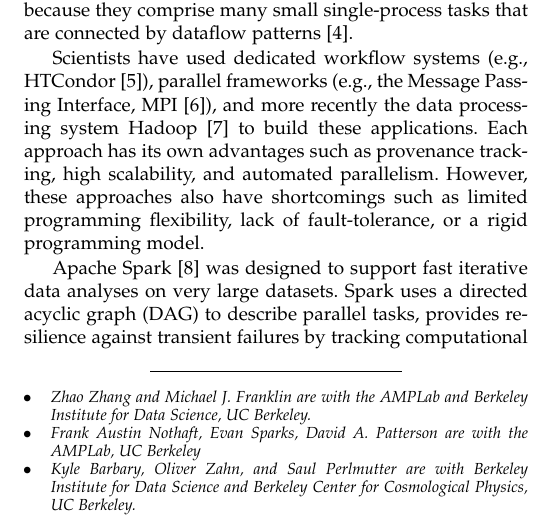
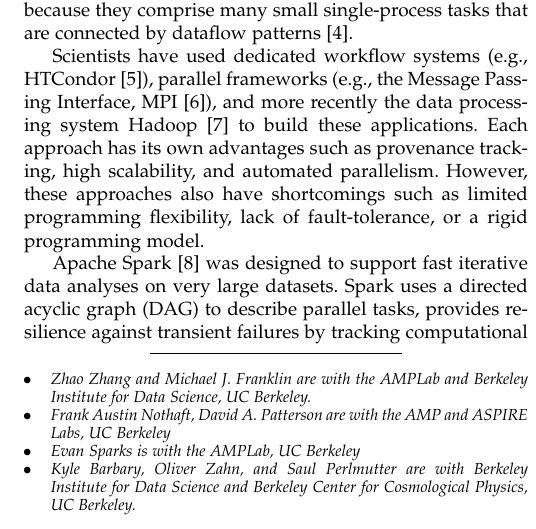
Before and after one commit to fnothaft/IEEE_TBD_2016, a LaTeX paper (Kira.tex): part of one column of page 1 of 12, cut so that both start at the same text. Compiled offline with pdfLaTeX; a missing font is replaced by an installed copy or a similar font; a LaTeX package or settings file that is missing is left out.

Commit message:
Add ASPIRE affiliation.

```diff
--- a/Kira.tex
+++ b/Kira.tex
@@ -435,7 +435,8 @@
 the AMPLab and Berkeley Institute for Data Science, UC Berkeley.\protect
 % note need leading \protect in front of \\ to get a newline within \thanks as
 % \\ is fragile and will error, could use \hfil\break instead.
-\IEEEcompsocthanksitem Frank~Austin~Nothaft, Evan~Sparks, David~A.~Patterson are with the AMPLab, UC Berkeley
+\IEEEcompsocthanksitem Frank~Austin~Nothaft, David~A.~Patterson are with the AMP and ASPIRE Labs, UC Berkeley
+\IEEEcompsocthanksitem Evan~Sparks is with the AMPLab, UC Berkeley
 \IEEEcompsocthanksitem Kyle~Barbary, Oliver~Zahn, and Saul~Perlmutter are with
 Berkeley Institute for Data Science and Berkeley Center for Cosmological Physics, UC Berkeley.
 }% <-this % stops an unwanted space
```
